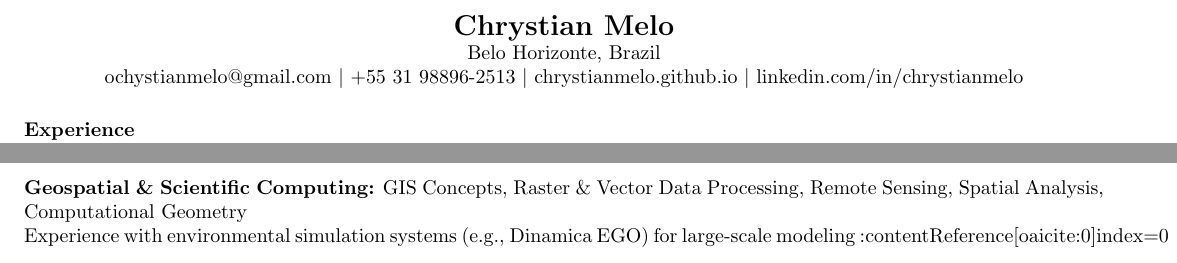
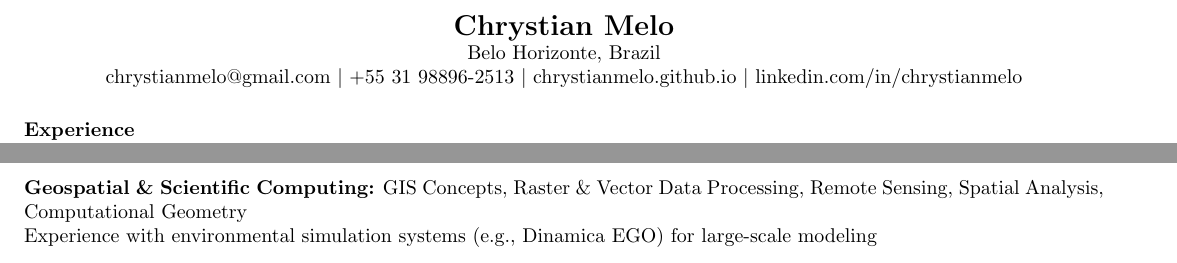
Before and after one commit to ChrystianMelo/ChrystianMelo.github.io, a LaTeX CV (documents/curriculum.tex): two parts of page 1 of 2, joined at a grey line, cut so that both start at the same text. Compiled offline with pdfLaTeX.

Commit message:
Update curriculum contact information

```diff
--- a/documents/curriculum.tex
+++ b/documents/curriculum.tex
@@ -13,7 +13,7 @@
 \begin{center}
     {\Large \noindent\textbf{Chrystian Melo}} \\
     Belo Horizonte, Brazil \\
-    \href{mailto:ochystianmelo@gmail.com}{ochystianmelo@gmail.com} $\vert$
+    \href{mailto:chrystianmelo@gmail.com}{chrystianmelo@gmail.com} $\vert$
     +55 31 98896-2513 $\vert$
     \href{https://chrystianmelo.github.io}{chrystianmelo.github.io} $\vert$
     \href{https://www.linkedin.com/in/chrystianmelo/}{linkedin.com/in/chrystianmelo}
@@ -86,7 +86,7 @@ Dynamical Systems, Environmental Modeling, Simulation of Spatio-Temporal Systems
 
 \noindent\textbf{Geospatial \& Scientific Computing:}
 GIS Concepts, Raster \& Vector Data Processing, Remote Sensing, Spatial Analysis, Computational Geometry \\
-Experience with environmental simulation systems (e.g., Dinamica EGO) for large-scale modeling :contentReference[oaicite:0]{index=0} \\
+Experience with environmental simulation systems (e.g., Dinamica EGO) for large-scale modeling \\
 
 %\noindent\textbf{Tools \& Technologies:}
 %CMake, Git, Docker, Boost, GDAL, Linux, Build Systems \\
```
Also changed, not shown: documents/curriculum.pdf.
